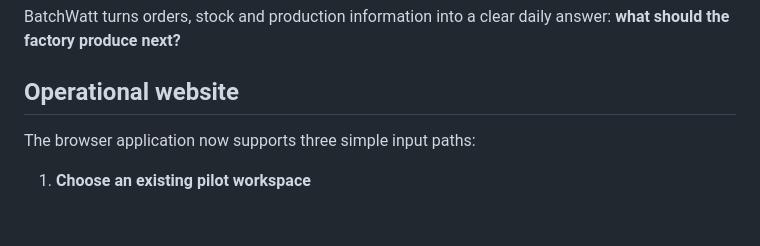
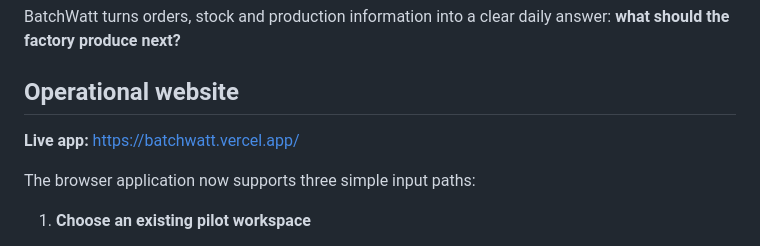
Before and after one commit to raamnandhakumar-eng/batchwatt, a Markdown page: README.md, the part around the change. Drawn GitHub-style; blank space fills up the shorter version.

Commit message:
Add live BatchWatt app link to README

```diff
--- a/README.md
+++ b/README.md
@@ -5,6 +5,8 @@
 BatchWatt turns orders, stock and production information into a clear daily answer: **what should the factory produce next?**
 
 ## Operational website
+
+**Live app:** https://batchwatt.vercel.app/
 
 The browser application now supports three simple input paths:
 
```
